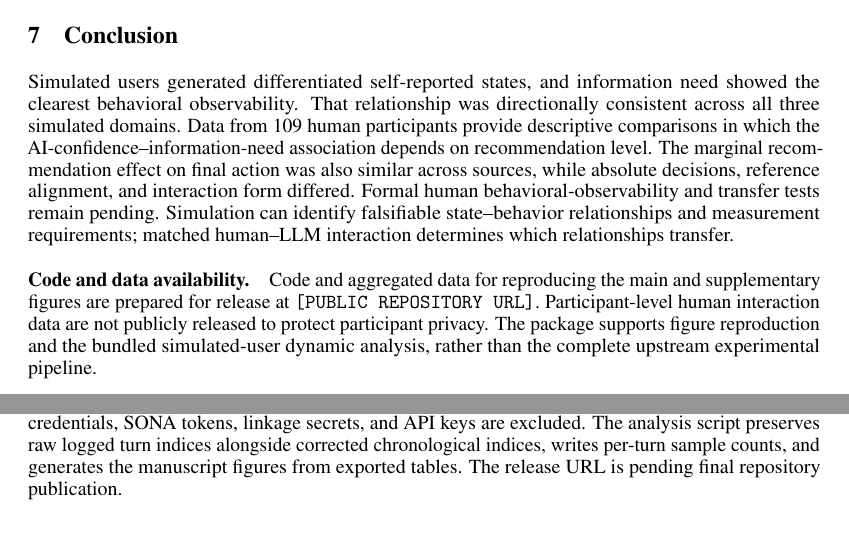
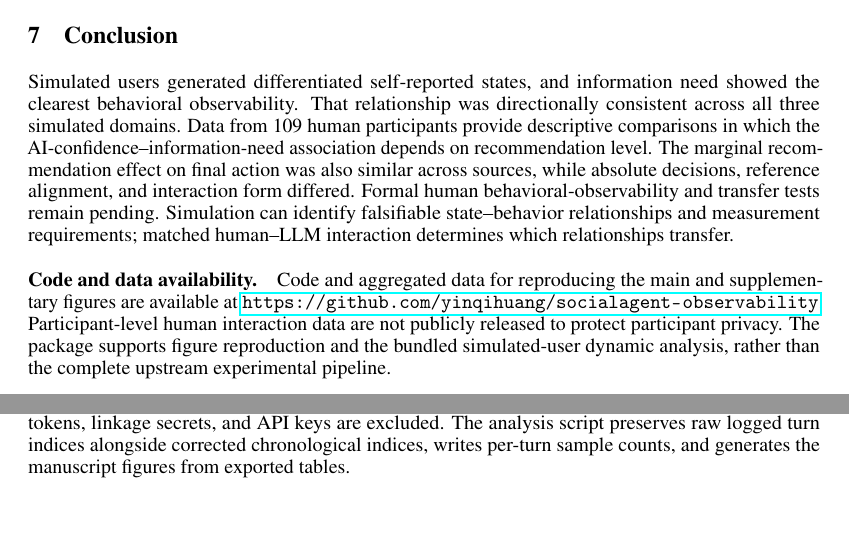
Before and after one commit to yinqihuang/socialagent-observability, a LaTeX paper (manuscript/source/before_the_human_study.tex, which reads manuscript/source/supplement.tex): two parts of pages 9 and 14 of 21, joined at a grey line, cut so that both start at the same text. Compiled offline with pdfLaTeX.

Commit message:
Publish repository URL in camera-ready manuscript

```diff
--- a/manuscript/source/before_the_human_study.tex
+++ b/manuscript/source/before_the_human_study.tex
@@ -234,7 +234,7 @@ Finally, prompted ratings are self-reported evaluation labels. Stronger construc
 Simulated users generated differentiated self-reported states, and information need showed the clearest behavioral observability. That relationship was directionally consistent across all three simulated domains. Data from 109 human participants provide descriptive comparisons in which the AI-confidence--information-need association depends on recommendation level. The marginal recommendation effect on final action was also similar across sources, while absolute decisions, reference alignment, and interaction form differed. Formal human behavioral-observability and transfer tests remain pending. Simulation can identify falsifiable state--behavior relationships and measurement requirements; matched human--LLM interaction determines which relationships transfer.
 
 \paragraph{Code and data availability.}
-Code and aggregated data for reproducing the main and supplementary figures are prepared for release at \texttt{[PUBLIC REPOSITORY URL]}. Participant-level human interaction data are not publicly released to protect participant privacy. The package supports figure reproduction and the bundled simulated-user dynamic analysis, rather than the complete upstream experimental pipeline.
+Code and aggregated data for reproducing the main and supplementary figures are available at \url{https://github.com/yinqihuang/socialagent-observability}. Participant-level human interaction data are not publicly released to protect participant privacy. The package supports figure reproduction and the bundled simulated-user dynamic analysis, rather than the complete upstream experimental pipeline.
 
 \begin{ack}
 We thank the study participants and the SocialAgent reviewers for their constructive feedback.
--- a/manuscript/source/supplement.tex
+++ b/manuscript/source/supplement.tex
@@ -88,4 +88,4 @@ Magnitude uncertainty will use 5,000 participant-cluster bootstrap resamples (se
 
 \subsection{Reproducibility and release boundary}
 
-Simulation code, task definitions, configuration, persona-grouped splits, analysis scripts, and derived nonhuman artifacts are prepared for public release. Human release materials contain only approved aggregated or de-identified fields and follow the consent and protocol restrictions. Private paths, credentials, SONA tokens, linkage secrets, and API keys are excluded. The analysis script preserves raw logged turn indices alongside corrected chronological indices, writes per-turn sample counts, and generates the manuscript figures from exported tables. The release URL is pending final repository publication.
+Simulation code, task definitions, configuration, persona-grouped splits, analysis scripts, and derived nonhuman artifacts are available at \url{https://github.com/yinqihuang/socialagent-observability}. Human release materials contain only approved aggregated or de-identified fields and follow the consent and protocol restrictions. Private paths, credentials, SONA tokens, linkage secrets, and API keys are excluded. The analysis script preserves raw logged turn indices alongside corrected chronological indices, writes per-turn sample counts, and generates the manuscript figures from exported tables.
```
Also changed, not shown: README.md, manuscript/camera_ready_v3.pdf.
